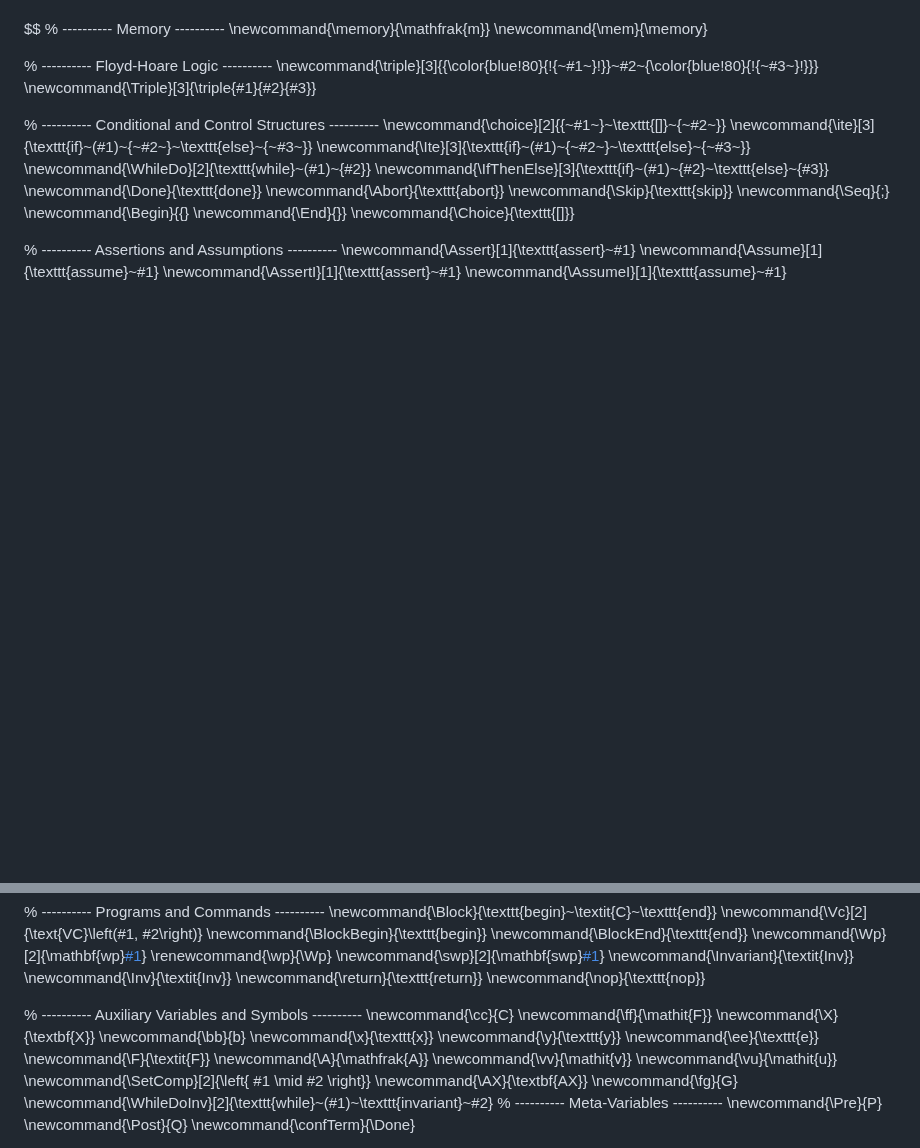
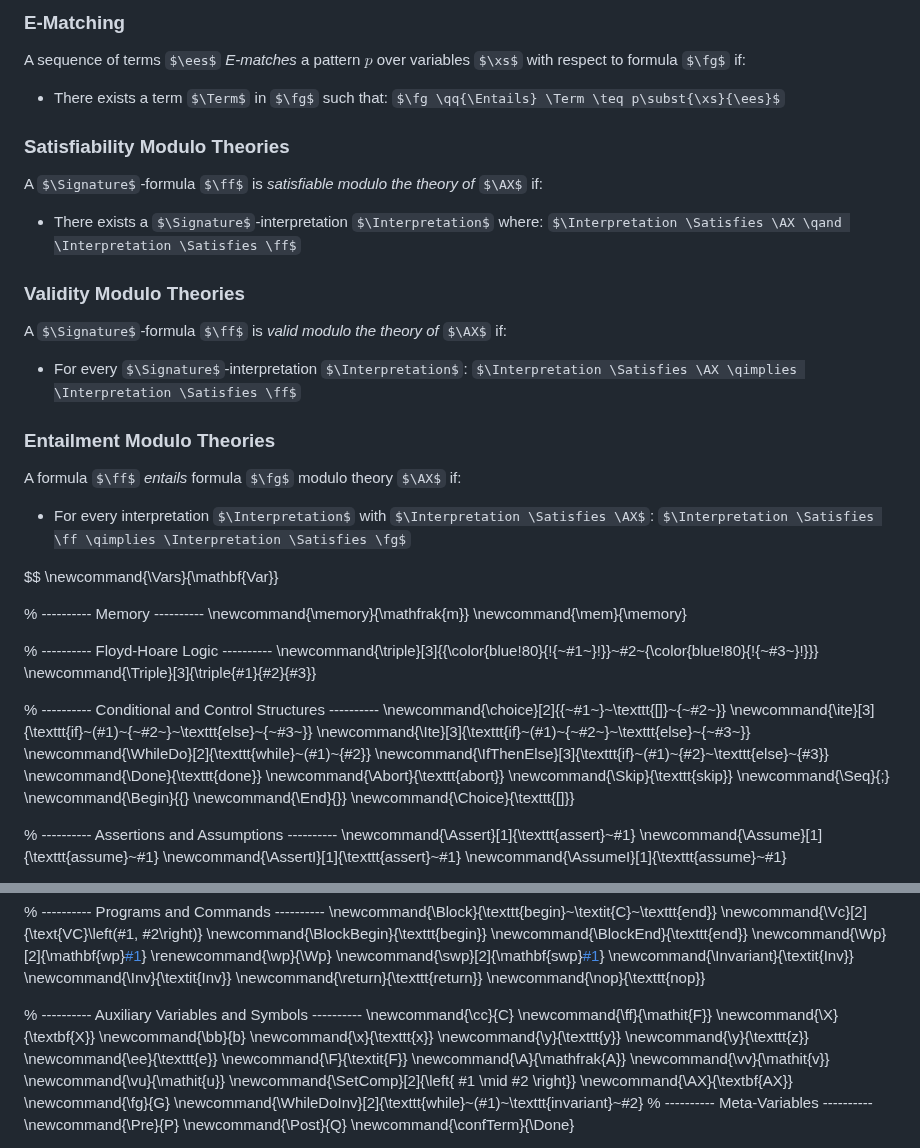
Before and after one commit to magladko/DTU-notes, a Markdown page: Program Verification/EXAM NOTES/3. Automated Reasoning.md, 2 parts joined by grey strips. Rendered like a GitHub page; some formulas as TeX source; blank space fills up the shorter version.

```diff
--- a/Program Verification/EXAM NOTES/3. Automated Reasoning.md
+++ b/Program Verification/EXAM NOTES/3. Automated Reasoning.md
@@ -112,5 +162,27 @@
+### E-Matching
+A sequence of terms $\ees$ *E-matches* a pattern $p$ over variables $\xs$ with respect to formula $\fg$ if:
+- There exists a term $\Term$ in $\fg$ such that:
+  $\fg \qq{\Entails} \Term \teq p\subst{\xs}{\ees}$
+
+### Satisfiability Modulo Theories
+A $\Signature$-formula $\ff$ is *satisfiable modulo the theory of* $\AX$ if:
+- There exists a $\Signature$-interpretation $\Interpretation$ where:
+  $\Interpretation \Satisfies \AX \qand \Interpretation \Satisfies \ff$
+
+### Validity Modulo Theories
+A $\Signature$-formula $\ff$ is *valid modulo the theory of* $\AX$ if:
+- For every $\Signature$-interpretation $\Interpretation$:
+  $\Interpretation \Satisfies \AX \qimplies \Interpretation \Satisfies \ff$
+
+### Entailment Modulo Theories
+A formula $\ff$ *entails* formula $\fg$ modulo theory $\AX$ if:
+- For every interpretation $\Interpretation$ with $\Interpretation \Satisfies \AX$:
+  $\Interpretation \Satisfies \ff \qimplies \Interpretation \Satisfies \fg$
+
 
 $$
+\newcommand{\Vars}{\mathbf{Var}}
+
 % ---------- Memory ----------
 \newcommand{\memory}{\mathfrak{m}}
 \newcommand{\mem}{\memory}
@@ -216,6 +288,7 @@ $$
 \newcommand{\bb}{b}
 \newcommand{\x}{\texttt{x}}
 \newcommand{\y}{\texttt{y}}
+\newcommand{\y}{\texttt{z}}
 \newcommand{\ee}{\texttt{e}}
 \newcommand{\F}{\textit{F}}
 \newcommand{\A}{\mathfrak{A}}
```
Also changed, not shown: other parts of Program Verification/EXAM NOTES/3. Automated Reasoning.md (+53 -3 lines).
